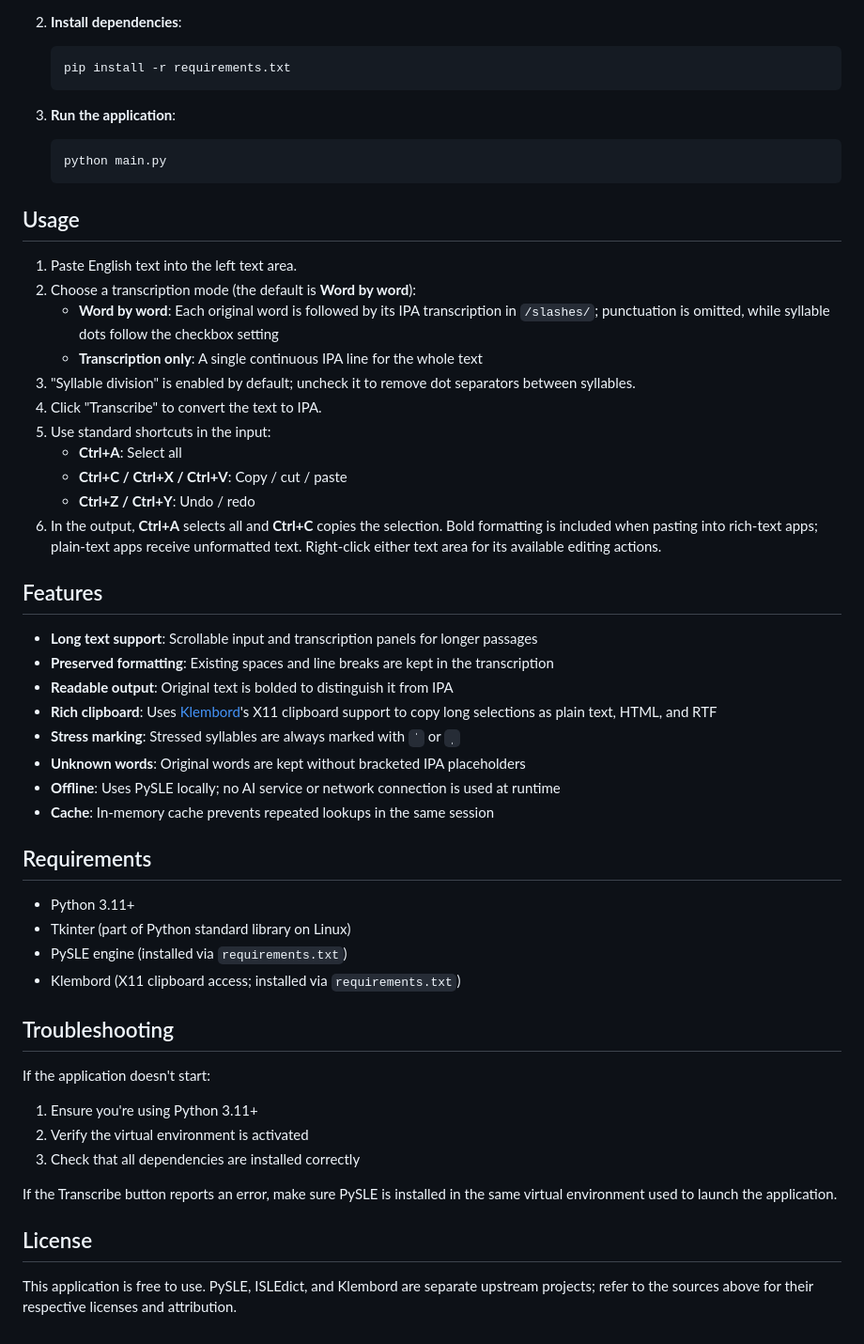
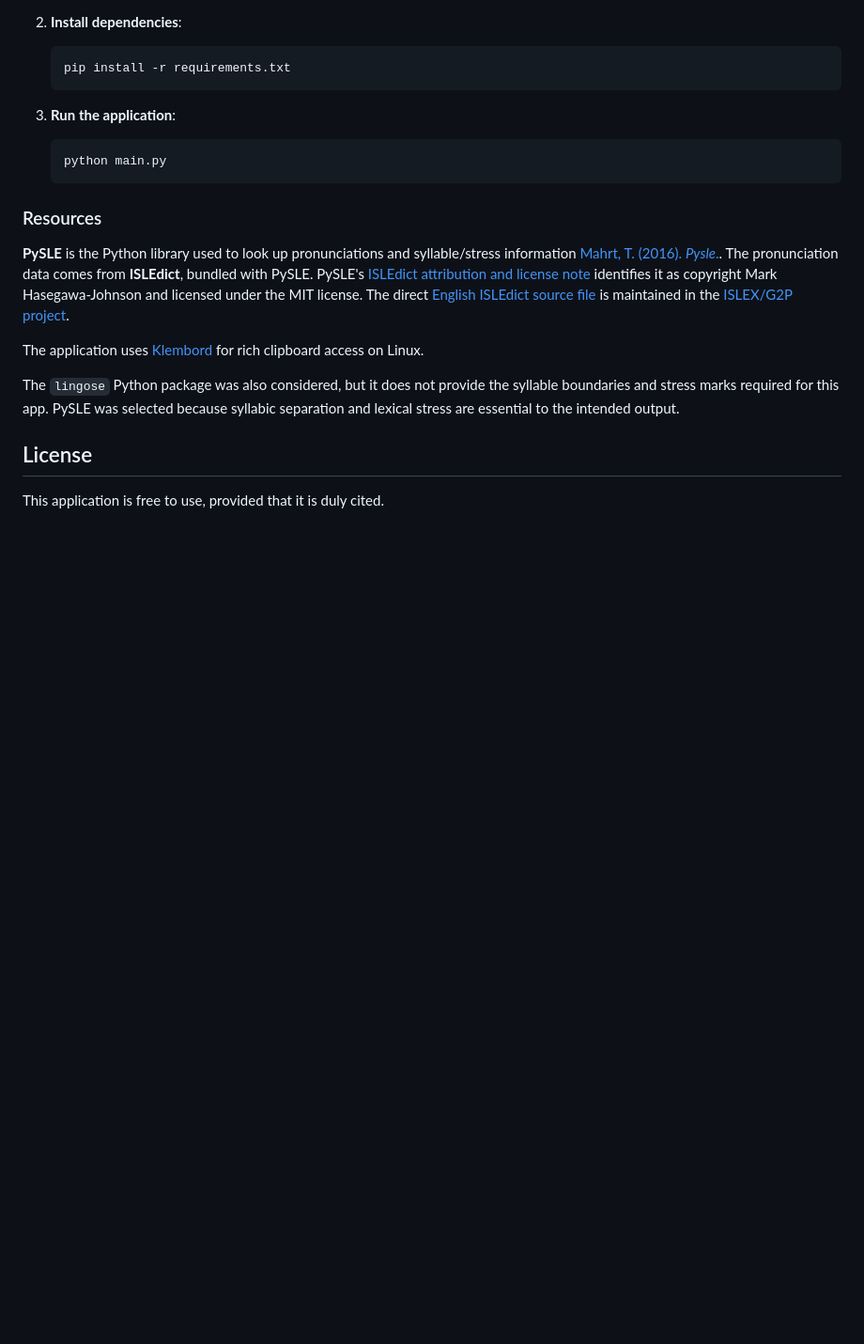
Before and after one commit to denisdamata/open-text-to-ipa-pysle, a Markdown page: README.md, the part around one of its changes. Shown at 94% size. Drawn GitHub-style; blank space fills up the shorter version.

````diff
--- a/README.md
+++ b/README.md
@@ -47,47 +33,14 @@ The application uses [Klembord](https://github.com/OzymandiasTheGreat/klembord/t
    python main.py
    ```
 
-## Usage
+### Resources
 
-1. Paste English text into the left text area.
-2. Choose a transcription mode (the default is **Word by word**):
-   - **Word by word**: Each original word is followed by its IPA transcription in `/slashes/`; punctuation is omitted, while syllable dots follow the checkbox setting
-   - **Transcription only**: A single continuous IPA line for the whole text
-3. "Syllable division" is enabled by default; uncheck it to remove dot separators between syllables.
-4. Click "Transcribe" to convert the text to IPA.
-5. Use standard shortcuts in the input:
-   - **Ctrl+A**: Select all
-   - **Ctrl+C / Ctrl+X / Ctrl+V**: Copy / cut / paste
-   - **Ctrl+Z / Ctrl+Y**: Undo / redo
-6. In the output, **Ctrl+A** selects all and **Ctrl+C** copies the selection. Bold formatting is included when pasting into rich-text apps; plain-text apps receive unformatted text. Right-click either text area for its available editing actions.
+**PySLE** is the Python library used to look up pronunciations and syllable/stress information [Mahrt, T. (2016). *Pysle*.](https://github.com/timmahrt/pysle). The pronunciation data comes from **ISLEdict**, bundled with PySLE. PySLE's [ISLEdict attribution and license note](https://github.com/timmahrt/pysle#isle-dictionary) identifies it as copyright Mark Hasegawa-Johnson and licensed under the MIT license. The direct [English ISLEdict source file](https://raw.githubusercontent.com/uiuc-sst/g2ps/master/English/ISLEdict.txt) is maintained in the [ISLEX/G2P project](https://github.com/uiuc-sst/g2ps).
 
-## Features
+The application uses [Klembord](https://github.com/OzymandiasTheGreat/klembord/tree/b09e7953c6b5411325f03fc24feb11bec95d8517) for rich clipboard access on Linux.
 
-- **Long text support**: Scrollable input and transcription panels for longer passages
-- **Preserved formatting**: Existing spaces and line breaks are kept in the transcription
-- **Readable output**: Original text is bolded to distinguish it from IPA
-- **Rich clipboard**: Uses [Klembord](https://github.com/OzymandiasTheGreat/klembord)'s X11 clipboard support to copy long selections as plain text, HTML, and RTF
-- **Stress marking**: Stressed syllables are always marked with `ˈ` or `ˌ`
-- **Unknown words**: Original words are kept without bracketed IPA placeholders
-- **Offline**: Uses PySLE locally; no AI service or network connection is used at runtime
-- **Cache**: In-memory cache prevents repeated lookups in the same session
-
-## Requirements
-
-- Python 3.11+
-- Tkinter (part of Python standard library on Linux)
-- PySLE engine (installed via `requirements.txt`)
-- Klembord (X11 clipboard access; installed via `requirements.txt`)
-
-## Troubleshooting
-
-If the application doesn't start:
-1. Ensure you're using Python 3.11+
-2. Verify the virtual environment is activated
-3. Check that all dependencies are installed correctly
-
-If the Transcribe button reports an error, make sure PySLE is installed in the same virtual environment used to launch the application.
+The `lingose` Python package was also considered, but it does not provide the syllable boundaries and stress marks required for this app. PySLE was selected because syllabic separation and lexical stress are essential to the intended output.
 
 ## License
 
-This application is free to use. PySLE, ISLEdict, and Klembord are separate upstream projects; refer to the sources above for their respective licenses and attribution.
+This application is free to use, provided that it is duly cited.
````
Also changed, not shown: other parts of README.md (+1 -15 lines), main.png, 1 other file.
